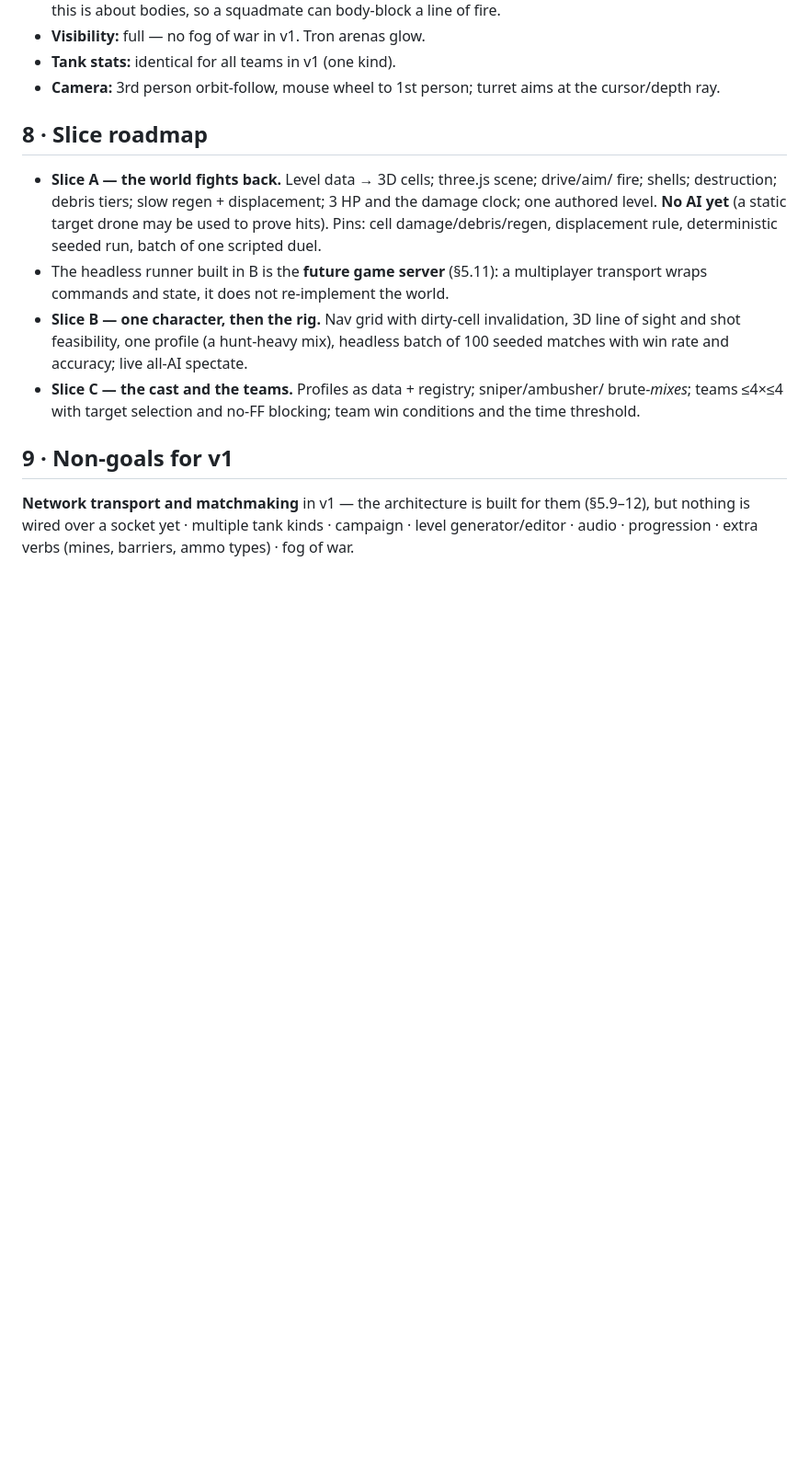
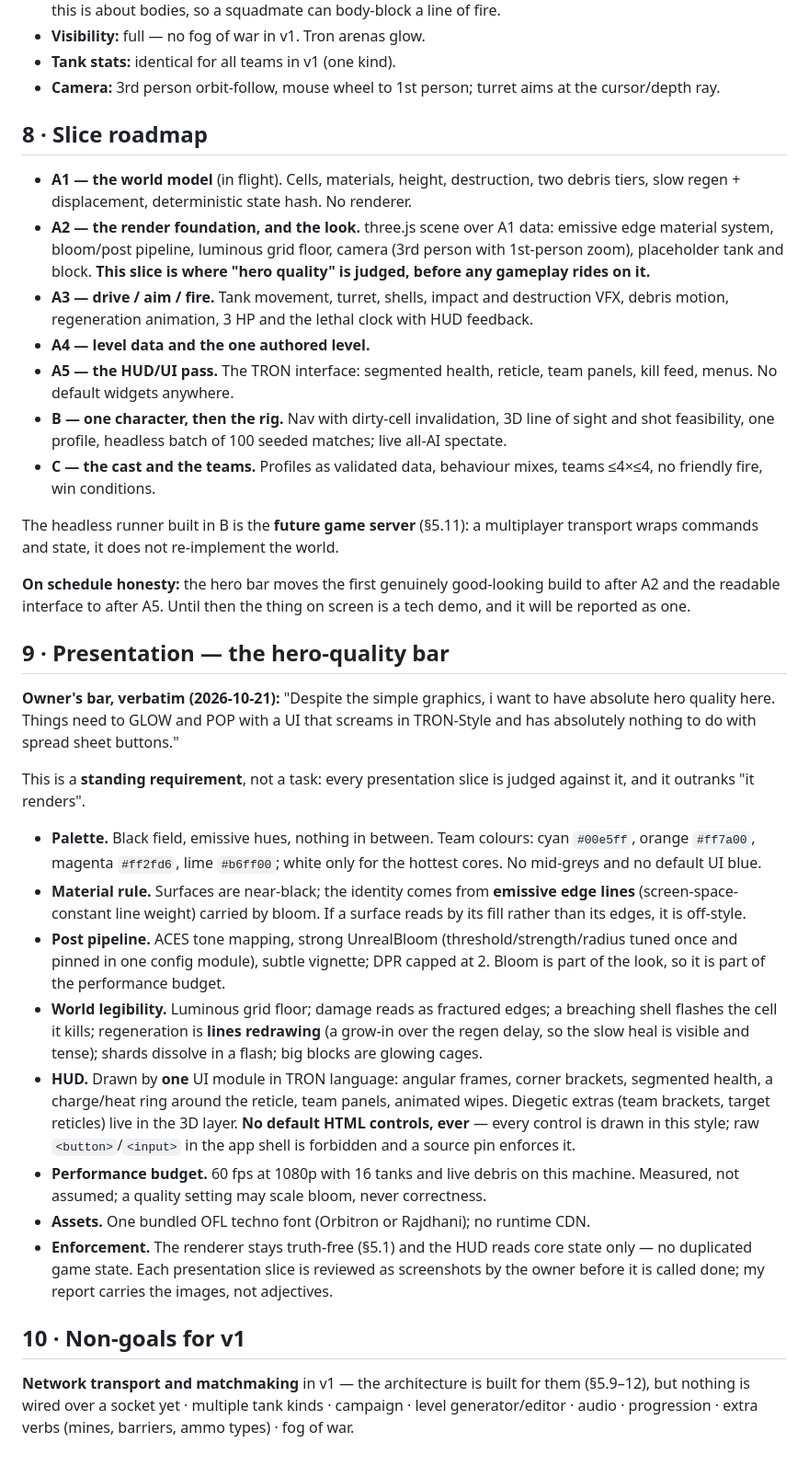
Before and after one commit to ArndRosemeier/Tank-battle, a Markdown page: docs/DESIGN.md, the part around the change. Shown at 92% size. GitHub-like rendering; blank space fills up the shorter version.

Commit message:
design: the hero-quality bar, and the roadmap it buys
Owner, verbatim: "Despite the simple graphics, i want to have absolute hero quality
here. Things need to GLOW and POP with a UI that screams in TRON-Style and has
absolutely nothing to do with spread sheet buttons."

Recorded as DESIGN section 9, a standing judgement rather than a task: palette (black
plus four emissive team hues, no mid-greys), the edge-lit material rule carried by
bloom, the ACES + UnrealBloom pipeline pinned in one config module, legible destruction
and a visible slow regeneration (lines redrawing), and a HUD drawn by ONE module with
raw <button>/<input> forbidden and enforced by a source pin. 60 fps at 1080p with 16
tanks is the budget, measured.

The roadmap now says what that costs and does not pretend otherwise: A2 is the look,
A5 is the interface, and until then the build is reported as a tech demo. Owner review
is by screenshot, not by adjective.

Docs-only: gate run follows the commit. A1 writer is unaffected - it renders nothing.

```diff
--- a/docs/DESIGN.md
+++ b/docs/DESIGN.md
@@ -175,21 +175,65 @@ tuning, not design, and live in §7 as vetoable defaults.
 
 ## 8 · Slice roadmap
 
-- **Slice A — the world fights back.** Level data → 3D cells; three.js scene; drive/aim/
-  fire; shells; destruction; debris tiers; slow regen + displacement; 3 HP and the
-  damage clock; one authored level. **No AI yet** (a static target drone may be used to
-  prove hits). Pins: cell damage/debris/regen, displacement rule, deterministic seeded
-  run, batch of one scripted duel.
-- The headless runner built in B is the **future game server** (§5.11): a multiplayer
-  transport wraps commands and state, it does not re-implement the world.
-- **Slice B — one character, then the rig.** Nav grid with dirty-cell invalidation, 3D
-  line of sight and shot feasibility, one profile (a hunt-heavy mix), headless batch of
-  100 seeded matches with win rate and accuracy; live all-AI spectate.
-- **Slice C — the cast and the teams.** Profiles as data + registry; sniper/ambusher/
-  brute-*mixes*; teams ≤4×≤4 with target selection and no-FF blocking; team win
-  conditions and the time threshold.
+- **A1 — the world model** (in flight). Cells, materials, height, destruction, two
+  debris tiers, slow regen + displacement, deterministic state hash. No renderer.
+- **A2 — the render foundation, and the look.** three.js scene over A1 data: emissive
+  edge material system, bloom/post pipeline, luminous grid floor, camera (3rd person
+  with 1st-person zoom), placeholder tank and block. **This slice is where "hero
+  quality" is judged, before any gameplay rides on it.**
+- **A3 — drive / aim / fire.** Tank movement, turret, shells, impact and destruction
+  VFX, debris motion, regeneration animation, 3 HP and the lethal clock with HUD feedback.
+- **A4 — level data and the one authored level.**
+- **A5 — the HUD/UI pass.** The TRON interface: segmented health, reticle, team panels,
+  kill feed, menus. No default widgets anywhere.
+- **B — one character, then the rig.** Nav with dirty-cell invalidation, 3D line of
+  sight and shot feasibility, one profile, headless batch of 100 seeded matches; live
+  all-AI spectate.
+- **C — the cast and the teams.** Profiles as validated data, behaviour mixes, teams
+  ≤4×≤4, no friendly fire, win conditions.
 
-## 9 · Non-goals for v1
+The headless runner built in B is the **future game server** (§5.11): a multiplayer
+transport wraps commands and state, it does not re-implement the world.
+
+**On schedule honesty:** the hero bar moves the first genuinely good-looking build to
+after A2 and the readable interface to after A5. Until then the thing on screen is a
+tech demo, and it will be reported as one.
+
+## 9 · Presentation — the hero-quality bar
+
+**Owner's bar, verbatim (2026-10-21):** "Despite the simple graphics, i want to have
+absolute hero quality here. Things need to GLOW and POP with a UI that screams in
+TRON-Style and has absolutely nothing to do with spread sheet buttons."
+
+This is a **standing requirement**, not a task: every presentation slice is judged
+against it, and it outranks "it renders".
+
+- **Palette.** Black field, emissive hues, nothing in between. Team colours: cyan
+  `#00e5ff`, orange `#ff7a00`, magenta `#ff2fd6`, lime `#b6ff00`; white only for the
+  hottest cores. No mid-greys and no default UI blue.
+- **Material rule.** Surfaces are near-black; the identity comes from **emissive edge
+  lines** (screen-space-constant line weight) carried by bloom. If a surface reads by
+  its fill rather than its edges, it is off-style.
+- **Post pipeline.** ACES tone mapping, strong UnrealBloom (threshold/strength/radius
+  tuned once and pinned in one config module), subtle vignette; DPR capped at 2. Bloom
+  is part of the look, so it is part of the performance budget.
+- **World legibility.** Luminous grid floor; damage reads as fractured edges; a breaching
+  shell flashes the cell it kills; regeneration is **lines redrawing** (a grow-in over
+  the regen delay, so the slow heal is visible and tense); shards dissolve in a flash;
+  big blocks are glowing cages.
+- **HUD.** Drawn by **one** UI module in TRON language: angular frames, corner brackets,
+  segmented health, a charge/heat ring around the reticle, team panels, animated wipes.
+  Diegetic extras (team brackets, target reticles) live in the 3D layer. **No default
+  HTML controls, ever** — every control is drawn in this style; raw `<button>`/`<input>`
+  in the app shell is forbidden and a source pin enforces it.
+- **Performance budget.** 60 fps at 1080p with 16 tanks and live debris on this machine.
+  Measured, not assumed; a quality setting may scale bloom, never correctness.
+- **Assets.** One bundled OFL techno font (Orbitron or Rajdhani); no runtime CDN.
+- **Enforcement.** The renderer stays truth-free (§5.1) and the HUD reads core state
+  only — no duplicated game state. Each presentation slice is reviewed as screenshots
+  by the owner before it is called done; my report carries the images, not adjectives.
+
+## 10 · Non-goals for v1
 
 **Network transport and matchmaking** in v1 — the architecture is built for them
 (§5.9–12), but nothing is wired over a socket yet · multiple tank kinds · campaign ·
```
Also changed, not shown: docs/BOARD.md (+2 -0 lines).
